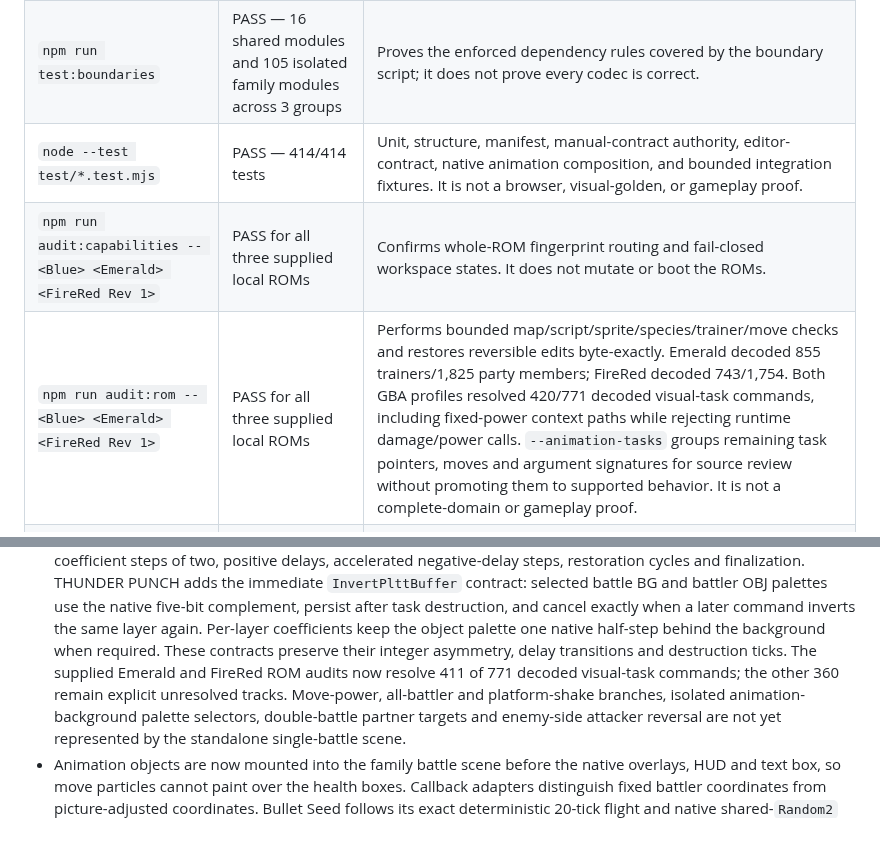
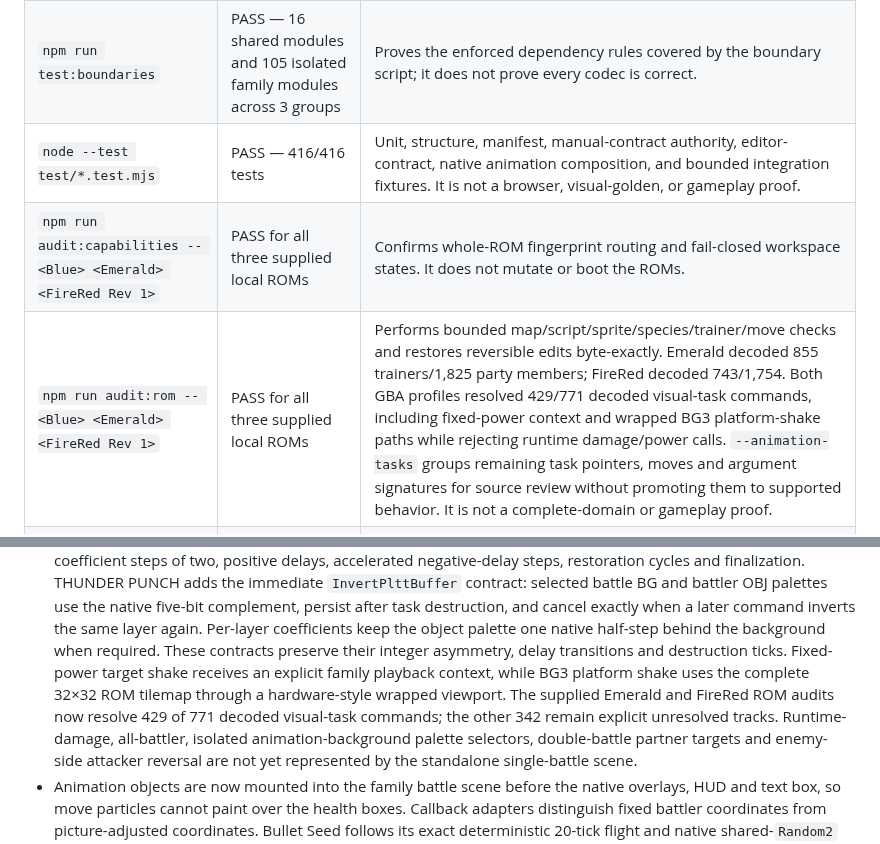
Before and after one commit to lukasharing/Pokemon-Viewer, a Markdown page: doc/STATUS.md, 2 parts joined by grey strips. Rendered like a GitHub page.

```diff
--- a/doc/STATUS.md
+++ b/doc/STATUS.md
@@ -53,9 +53,9 @@ The following checks were executed against the baseline commit above:
 | --- | --- | --- |
 | `npm run test:syntax` | PASS — 233 first-party scripts | Syntax only. |
 | `npm run test:boundaries` | PASS — 16 shared modules and 105 isolated family modules across 3 groups | Proves the enforced dependency rules covered by the boundary script; it does not prove every codec is correct. |
-| `node --test test/*.test.mjs` | PASS — 414/414 tests | Unit, structure, manifest, manual-contract authority, editor-contract, native animation composition, and bounded integration fixtures. It is not a browser, visual-golden, or gameplay proof. |
+| `node --test test/*.test.mjs` | PASS — 416/416 tests | Unit, structure, manifest, manual-contract authority, editor-contract, native animation composition, and bounded integration fixtures. It is not a browser, visual-golden, or gameplay proof. |
 | `npm run audit:capabilities -- <Blue> <Emerald> <FireRed Rev 1>` | PASS for all three supplied local ROMs | Confirms whole-ROM fingerprint routing and fail-closed workspace states. It does not mutate or boot the ROMs. |
-| `npm run audit:rom -- <Blue> <Emerald> <FireRed Rev 1>` | PASS for all three supplied local ROMs | Performs bounded map/script/sprite/species/trainer/move checks and restores reversible edits byte-exactly. Emerald decoded 855 trainers/1,825 party members; FireRed decoded 743/1,754. Both GBA profiles resolved 420/771 decoded visual-task commands, including fixed-power context paths while rejecting runtime damage/power calls. `--animation-tasks` groups remaining task pointers, moves and argument signatures for source review without promoting them to supported behavior. It is not a complete-domain or gameplay proof. |
+| `npm run audit:rom -- <Blue> <Emerald> <FireRed Rev 1>` | PASS for all three supplied local ROMs | Performs bounded map/script/sprite/species/trainer/move checks and restores reversible edits byte-exactly. Emerald decoded 855 trainers/1,825 party members; FireRed decoded 743/1,754. Both GBA profiles resolved 429/771 decoded visual-task commands, including fixed-power context and wrapped BG3 platform-shake paths while rejecting runtime damage/power calls. `--animation-tasks` groups remaining task pointers, moves and argument signatures for source review without promoting them to supported behavior. It is not a complete-domain or gameplay proof. |
 | Generated/project manifest, direct symbol-parser, and Profile workspace tests | PASS inside the automated suite | Browser registry matches the five committed manifests; project manifests remain fingerprint-bound and fail closed; RGBDS and GNU parsing select only complete family resource groups; live modeled and semantic-write percentages union verified ranges over the actual ROM size and exclude raw Hex access. |
 | Browser/device matrix | Not executed for this snapshot | Desktop, tablet, mobile, keyboard, pointer, and gesture usability remain unproven at this commit. |
 | Visual golden suite | Not implemented | Native rendering claims rely on codec/structure tests and previous manual evidence, not a maintained screenshot gate. |
@@ -179,9 +179,11 @@ The operation-level details and blockers are in
   Per-layer coefficients keep the object palette one native half-step behind
   the background when required. These
   contracts preserve their integer asymmetry, delay transitions and
-  destruction ticks. The supplied Emerald and FireRed ROM audits now resolve
-  411 of 771 decoded visual-task commands; the other 360 remain explicit
-  unresolved tracks. Move-power, all-battler and platform-shake branches,
+  destruction ticks. Fixed-power target shake receives an explicit family
+  playback context, while BG3 platform shake uses the complete 32×32 ROM
+  tilemap through a hardware-style wrapped viewport. The supplied Emerald and
+  FireRed ROM audits now resolve 429 of 771 decoded visual-task commands; the
+  other 342 remain explicit unresolved tracks. Runtime-damage, all-battler,
   isolated animation-background palette selectors, double-battle partner
   targets and enemy-side attacker reversal are not yet represented by the
   standalone single-battle scene.
```
Also changed, not shown: doc/ANIMATION_EDITOR.md (+11 -5 lines), doc/EDITOR_MATRIX.md (+2 -2 lines).
